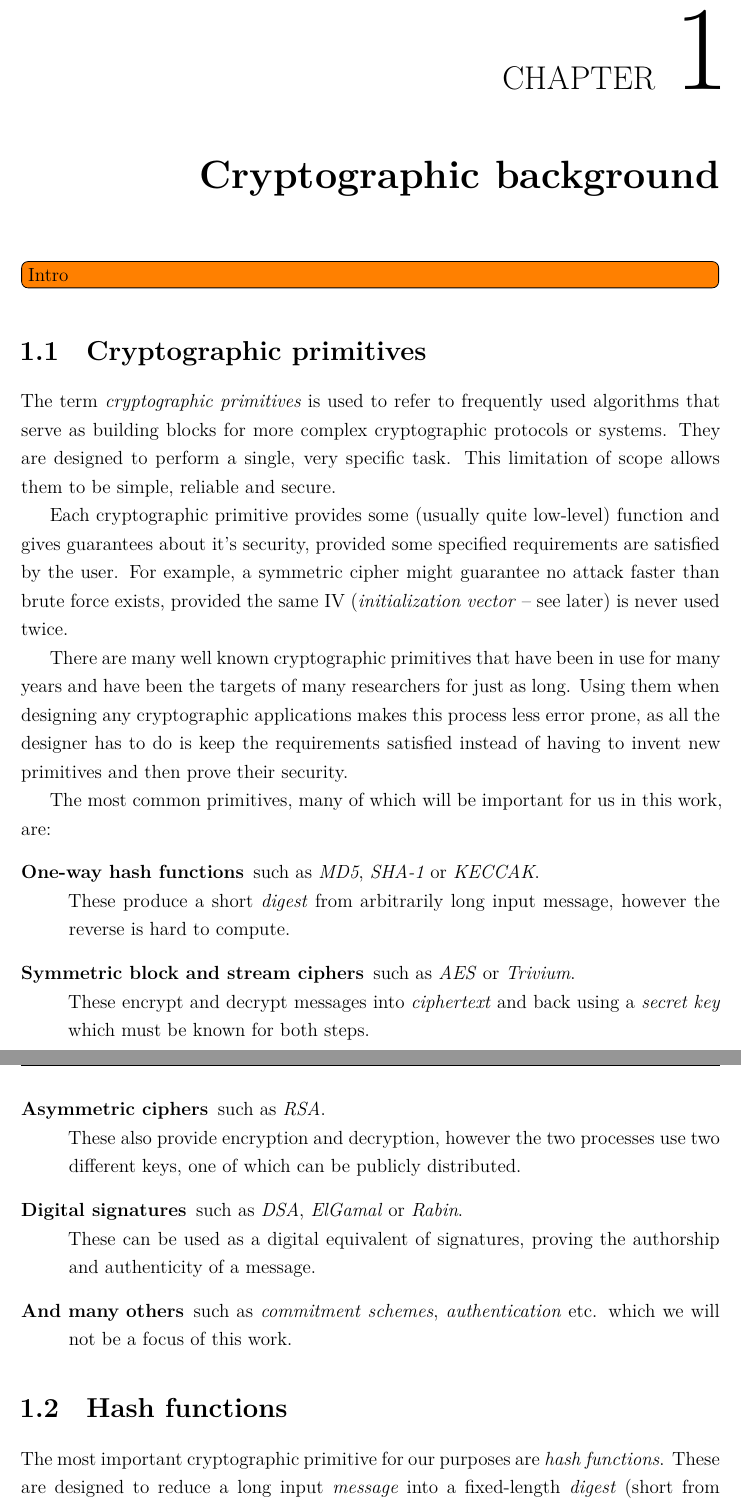
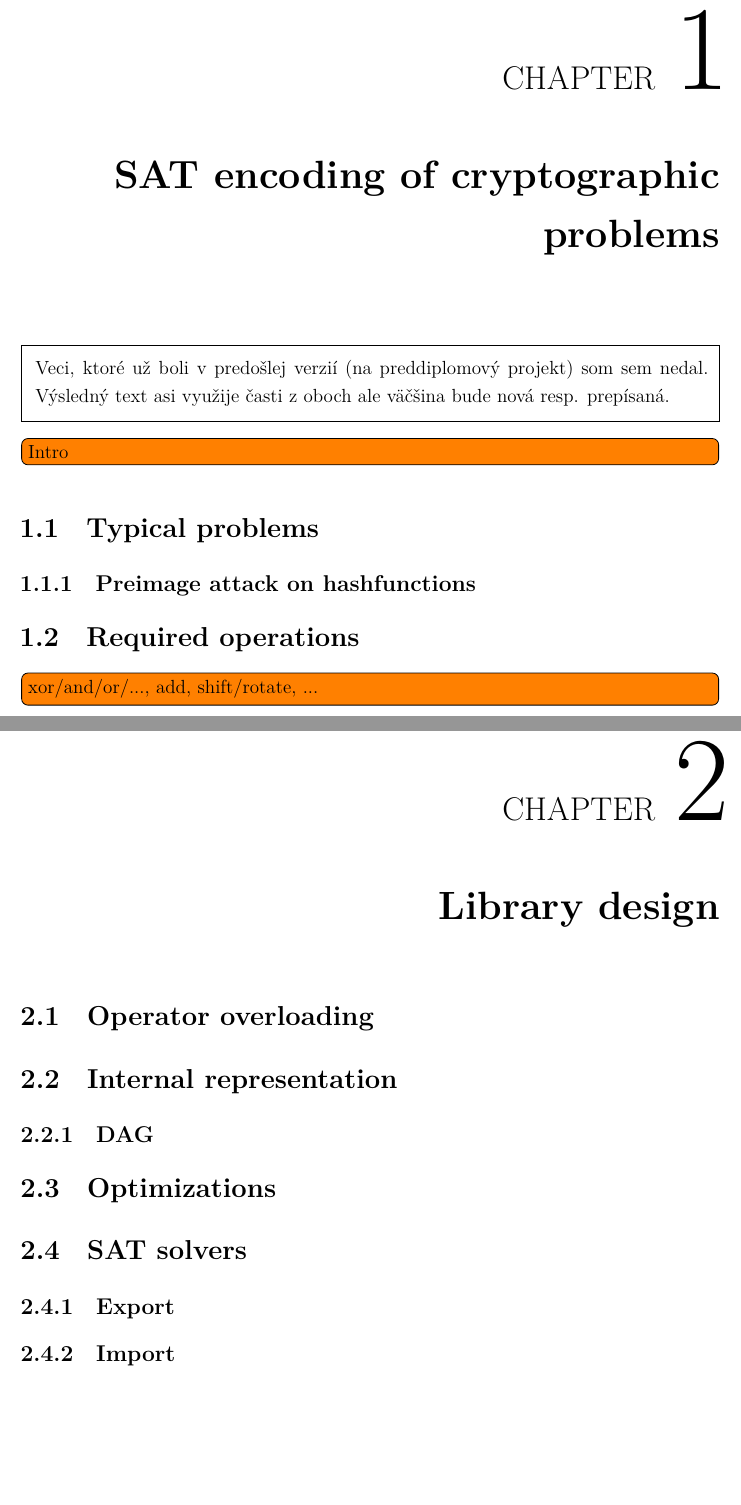
Before and after one commit to lacop/master-thesis-old, a LaTeX thesis (main.tex, which reads 02-seminar.tex): two parts of pages 2 and 3 of 20 before the commit and two parts of pages 1 and 2 of 5 after it, joined at a grey line, cut so that both start at the same text, the shorter picture padded with empty space. Compiled offline with XeLaTeX; a LaTeX package or settings file that is missing is left out.

Commit message:
Outline for second seminar

```diff
--- /dev/null
+++ b/02-seminar.tex
@@ -0,0 +1,29 @@
+\chapter{SAT encoding of cryptographic problems}
+
+\begin{framed}
+\noindent Veci, ktoré už boli v predošlej verzií (na preddiplomový projekt) som sem nedal. Výsledný text asi využije časti z oboch ale väčšina bude nová resp. prepísaná.
+\end{framed}
+
+\tdi{Intro}
+
+\section{Typical problems}
+\subsection{Preimage attack on hashfunctions}
+
+\section{Required operations}
+\tdi{xor/and/or/..., add, shift/rotate, ...}
+
+\chapter{Library design}
+
+\section{Operator overloading}
+
+\section{Internal representation}
+\subsection{DAG}
+
+\section{Optimizations}
+
+\section{SAT solvers}
+\subsection{Export}
+\subsection{Import}
+
+\chapter{Measurements}
+\tdi{priklady instancii, velkosti, cas, ...}
```
Also changed, not shown: main.tex (+2 -1 lines).
